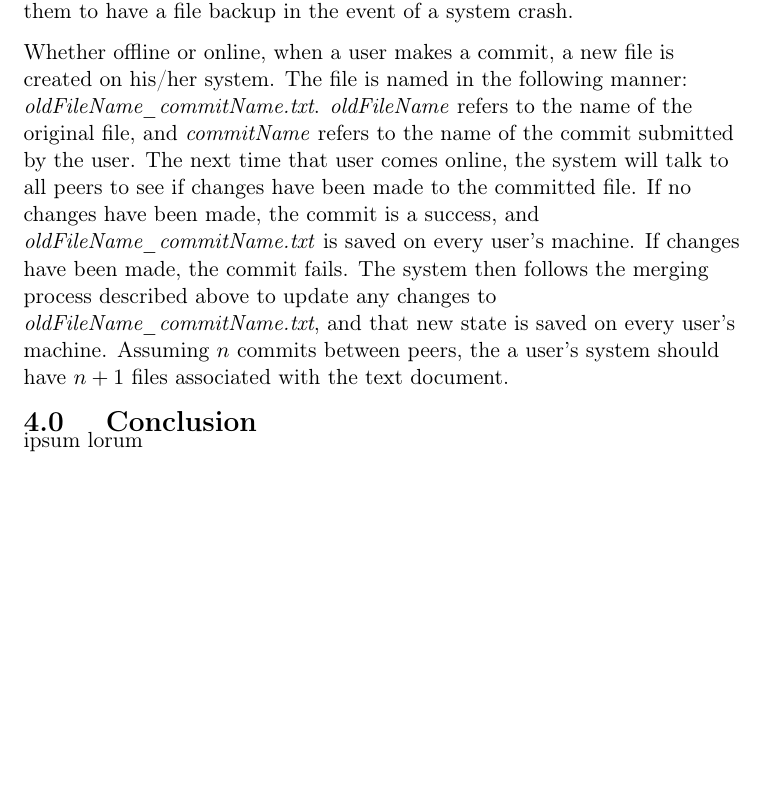
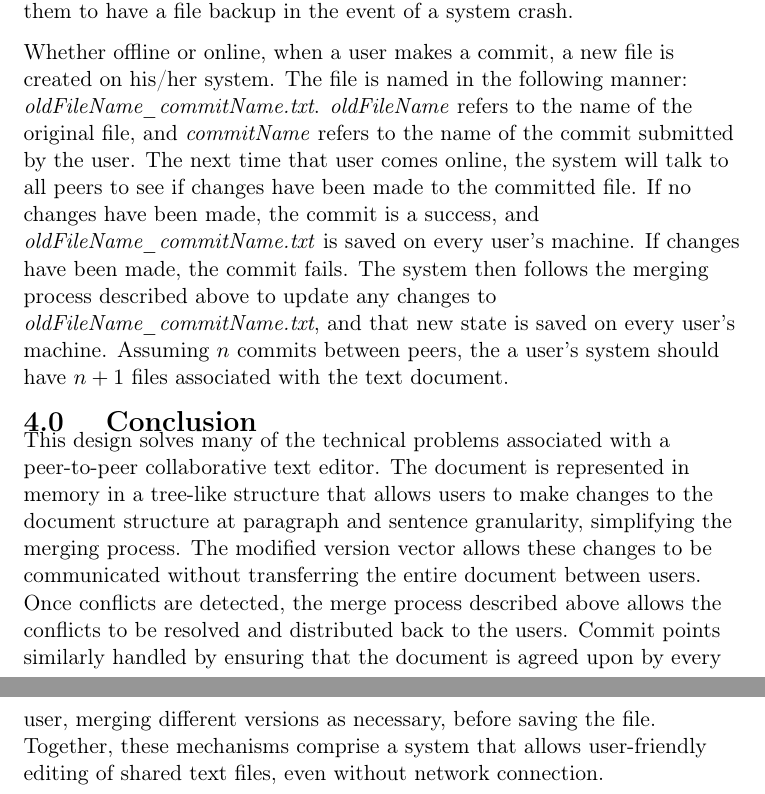
Before and after one commit to dp2group/dp2, a LaTeX document (dp2.tex, which reads conclusion.tex): part of page 3 of 3 before the commit and two parts of pages 3 and 4 of 4 after it, the two joined at a grey line, cut so that both start at the same text, the shorter picture padded with empty space. Compiled offline with pdfLaTeX.

Commit message:
Conclusion written

```diff
--- a/conclusion.tex
+++ b/conclusion.tex
@@ -1,3 +1,11 @@
 \section{Conclusion}
-
-ipsum lorum
+This design solves many of the technical problems associated with a peer-to-peer
+collaborative text editor. The document is represented in memory in a tree-like structure
+that allows users to make changes to the document structure at paragraph and sentence
+granularity, simplifying the merging process. The modified version vector allows these
+changes to be communicated without transferring the entire document between users. Once
+conflicts are detected, the merge process described above allows the conflicts to be
+resolved and distributed back to the users. Commit points similarly handled by ensuring
+that the document is agreed upon by every user, merging different versions as necessary,
+before saving the file. Together, these mechanisms comprise a system that allows user-friendly
+editing of shared text files, even without network connection.
--- a/dp2.tex
+++ b/dp2.tex
@@ -1,8 +1,7 @@
 \documentclass{6033dp1/6033dp1}
 
 \title{6.033 Design Project 2}
-\author{Andrew Cooper, William Stueck, Patrick Vatterott}
-\date{April 24, 2012}
+\author{Andrew Cooper\\ William Stueck\\ Patrick Vatterott}
 \recitation{Recitation 06}
 
 \begin{document}
```
